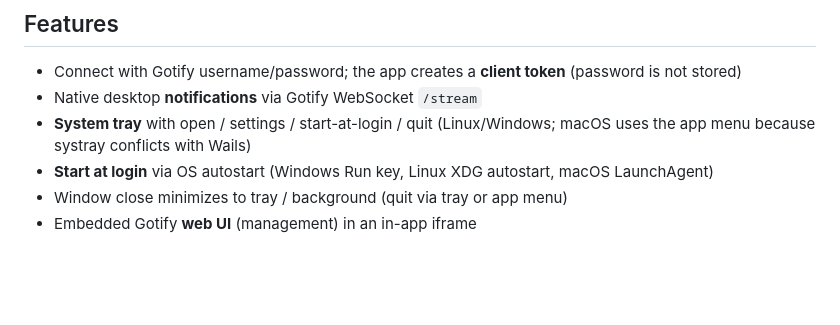
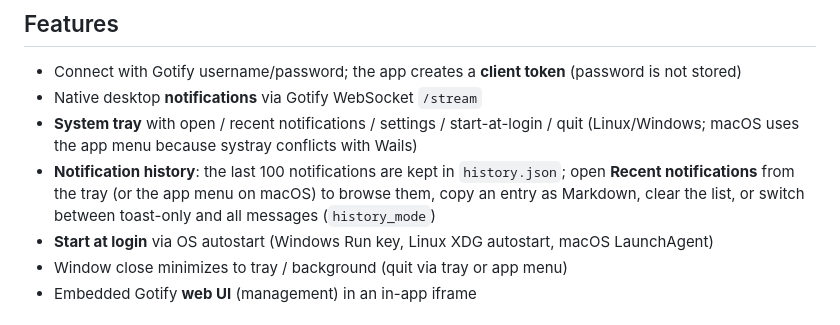
Before and after one commit to elpatron68/gotify-desktop, a Markdown page: README.md, the part around the change. GitHub-like rendering; blank space fills up the shorter version.

Commit message:
Document notification history in README.
Co-authored-by: Cursor <cursoragent@cursor.com>
Entire-Checkpoint: 01M68QK8EJJNH2M4045XNACPFC

```diff
--- a/README.md
+++ b/README.md
@@ -6,7 +6,8 @@ Cross-platform Gotify desktop client built with [Wails v2](https://wails.io) and
 
 - Connect with Gotify username/password; the app creates a **client token** (password is not stored)
 - Native desktop **notifications** via Gotify WebSocket `/stream`
-- **System tray** with open / settings / start-at-login / quit (Linux/Windows; macOS uses the app menu because systray conflicts with Wails)
+- **System tray** with open / recent notifications / settings / start-at-login / quit (Linux/Windows; macOS uses the app menu because systray conflicts with Wails)
+- **Notification history**: the last 100 notifications are kept in `history.json`; open **Recent notifications** from the tray (or the app menu on macOS) to browse them, copy an entry as Markdown, clear the list, or switch between toast-only and all messages (`history_mode`)
 - **Start at login** via OS autostart (Windows Run key, Linux XDG autostart, macOS LaunchAgent)
 - Window close minimizes to tray / background (quit via tray or app menu)
 - Embedded Gotify **web UI** (management) in an in-app iframe
```
